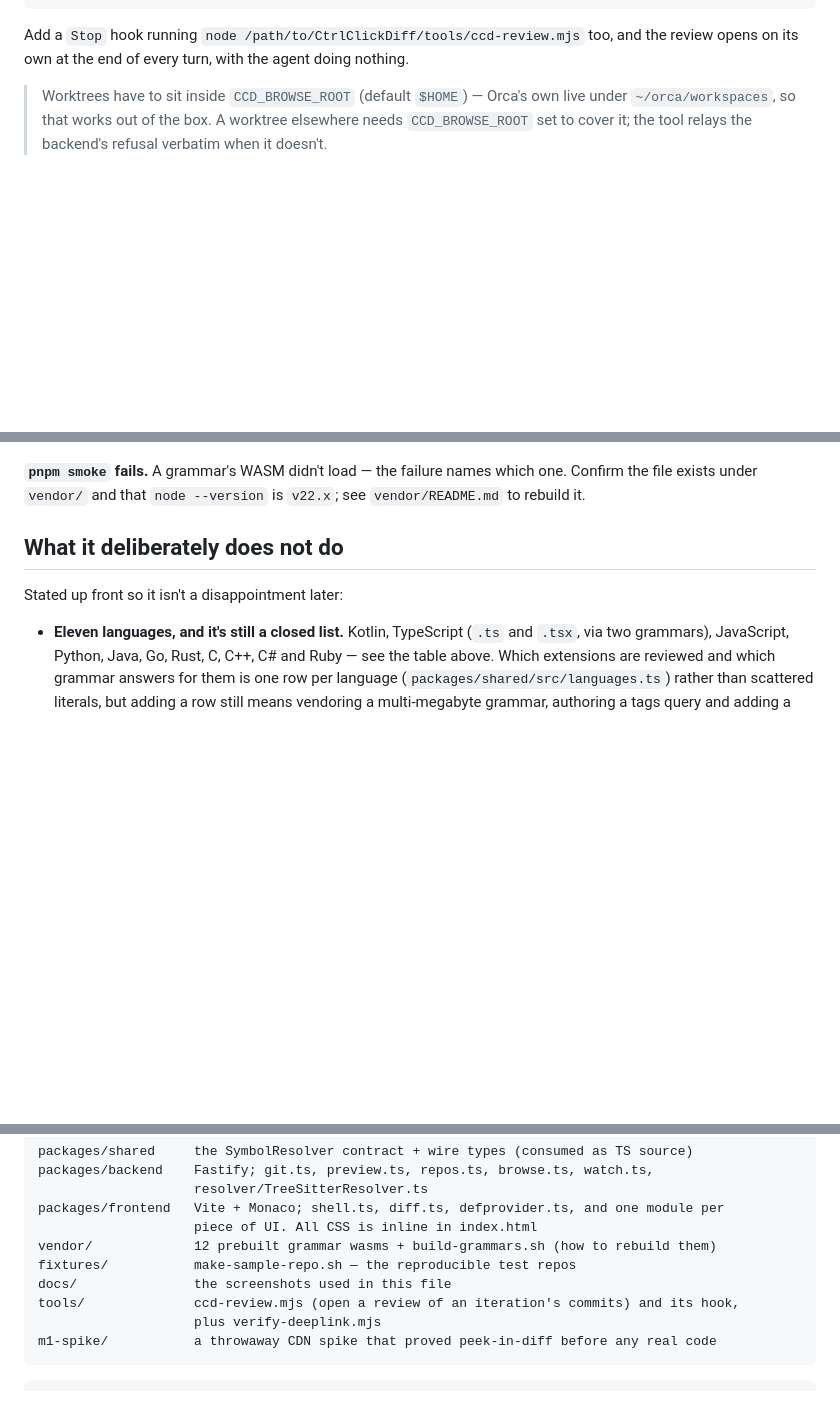
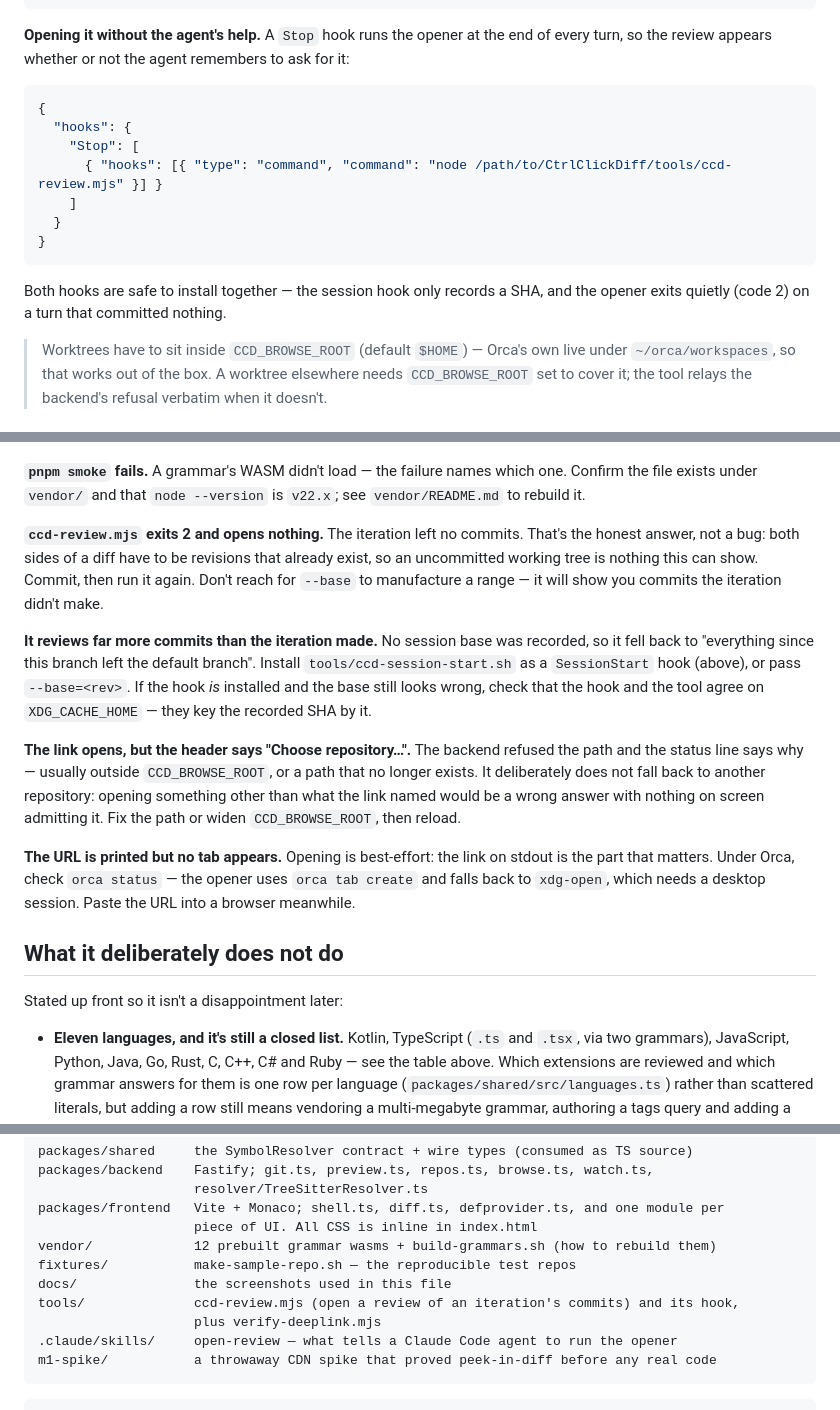
Before and after one commit to gr13nka/CtrlClickDiff, a Markdown page: README.md, 3 parts joined by grey strips. Rendered like a GitHub page; blank space fills up the shorter version.

Commit message:
docs: cover using and extending the review opener
The first docs pass said what the feature is and left three gaps a reader
would hit in order.

Using it: the Stop hook was described in prose while SessionStart got a
copyable JSON block, so the one that needs no agent cooperation was the
harder one to install. Both are now snippets, with a note that they are
safe together. Troubleshooting gained the four failures this surface
actually produces — exit 2 with nothing opened, a review far wider than
the iteration (no session base recorded, or XDG_CACHE_HOME disagreeing
between hook and reader), a link that lands on "Choose repository…", and
a URL printed with no tab.

Extending it: nothing said what to touch to add a deep-link parameter.
CLAUDE.md now names all five places and calls out the third — a check in
verify-deeplink.mjs — because a parameter nothing asserts is one that can
stop working silently, which is this feature's whole failure mode. It also
repeats the rule that a new parameter must NOT be shape-validated in
deeplink.ts, and names open() in ccd-review.mjs as the one seam where a
different way of putting a review in front of a human belongs.

Both directory trees now list .claude/skills/, which neither did — the
skill was reachable only by knowing it existed.

Co-Authored-By: Claude Opus 5 <noreply@anthropic.com>
Claude-Session: https://claude.ai/code/session_01683DwhKuAeCYHXWDCr4Rok

````diff
--- a/README.md
+++ b/README.md
@@ -366,8 +366,21 @@ when the session began, and the tool then reviews exactly what the session added
 }
 ```
 
-Add a `Stop` hook running `node /path/to/CtrlClickDiff/tools/ccd-review.mjs` too, and the review
-opens on its own at the end of every turn, with the agent doing nothing.
+**Opening it without the agent's help.** A `Stop` hook runs the opener at the end of every turn,
+so the review appears whether or not the agent remembers to ask for it:
+
+```json
+{
+  "hooks": {
+    "Stop": [
+      { "hooks": [{ "type": "command", "command": "node /path/to/CtrlClickDiff/tools/ccd-review.mjs" }] }
+    ]
+  }
+}
+```
+
+Both hooks are safe to install together — the session hook only records a SHA, and the opener
+exits quietly (code 2) on a turn that committed nothing.
 
 > Worktrees have to sit inside `CCD_BROWSE_ROOT` (default `$HOME`) — Orca's own live under
 > `~/orca/workspaces`, so that works out of the box. A worktree elsewhere needs
@@ -437,6 +450,29 @@ that *was* the tip — a hand-built multi-commit selection is deliberately left
 **`pnpm smoke` fails.**
 A grammar's WASM didn't load — the failure names which one. Confirm the file exists under
 `vendor/` and that `node --version` is `v22.x`; see `vendor/README.md` to rebuild it.
+
+**`ccd-review.mjs` exits 2 and opens nothing.**
+The iteration left no commits. That's the honest answer, not a bug: both sides of a diff have to
+be revisions that already exist, so an uncommitted working tree is nothing this can show. Commit,
+then run it again. Don't reach for `--base` to manufacture a range — it will show you commits the
+iteration didn't make.
+
+**It reviews far more commits than the iteration made.**
+No session base was recorded, so it fell back to "everything since this branch left the default
+branch". Install `tools/ccd-session-start.sh` as a `SessionStart` hook (above), or pass
+`--base=<rev>`. If the hook *is* installed and the base still looks wrong, check that the hook and
+the tool agree on `XDG_CACHE_HOME` — they key the recorded SHA by it.
+
+**The link opens, but the header says "Choose repository…".**
+The backend refused the path and the status line says why — usually outside `CCD_BROWSE_ROOT`, or
+a path that no longer exists. It deliberately does not fall back to another repository: opening
+something other than what the link named would be a wrong answer with nothing on screen admitting
+it. Fix the path or widen `CCD_BROWSE_ROOT`, then reload.
+
+**The URL is printed but no tab appears.**
+Opening is best-effort: the link on stdout is the part that matters. Under Orca, check `orca status`
+— the opener uses `orca tab create` and falls back to `xdg-open`, which needs a desktop session.
+Paste the URL into a browser meanwhile.
 
 ## What it deliberately does not do
 
@@ -539,6 +575,7 @@ fixtures/           make-sample-repo.sh — the reproducible test repos
 docs/               the screenshots used in this file
 tools/              ccd-review.mjs (open a review of an iteration's commits) and its hook,
                     plus verify-deeplink.mjs
+.claude/skills/     open-review — what tells a Claude Code agent to run the opener
 m1-spike/           a throwaway CDN spike that proved peek-in-diff before any real code
 ```
 
````
Also changed, not shown: CLAUDE.md (+16 -0 lines).
